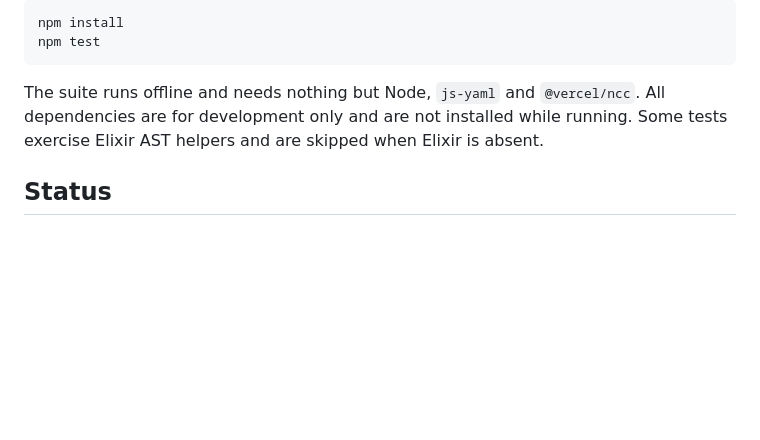
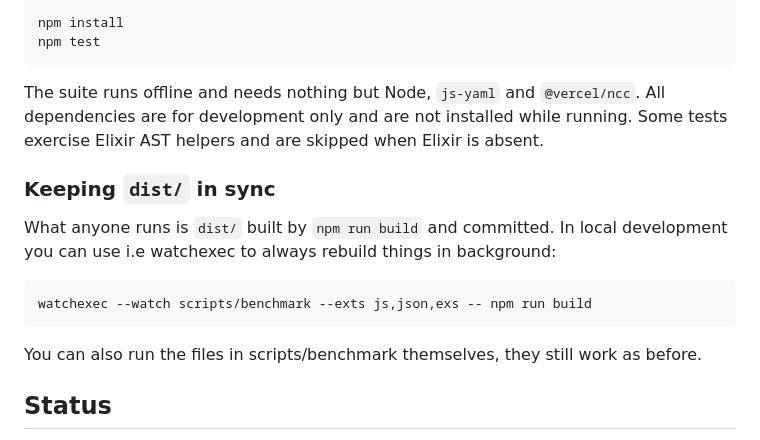
Before and after one commit to mindvalley/watchtower, a Markdown page: README.md, the part around the change. Drawn GitHub-style; blank space fills up the shorter version.

Commit message:
Add docs on keeping dist in sync

````diff
--- a/README.md
+++ b/README.md
@@ -241,6 +241,17 @@ The suite runs offline and needs nothing but Node, `js-yaml` and `@vercel/ncc`.
 All dependencies are for development only and are not installed while running.
 Some tests exercise Elixir AST helpers and are skipped when Elixir is absent.
 
+### Keeping `dist/` in sync
+
+What anyone runs is `dist/` built by `npm run build` and committed. In local
+development you can use i.e watchexec to always rebuild things in background:
+
+```bash
+watchexec --watch scripts/benchmark --exts js,json,exs -- npm run build
+```
+
+You can also run the files in scripts/benchmark themselves, they still work as before.
+
 ## Status
 
 Used in production by Mindvalley across three organisations. Open-sourcing
````
